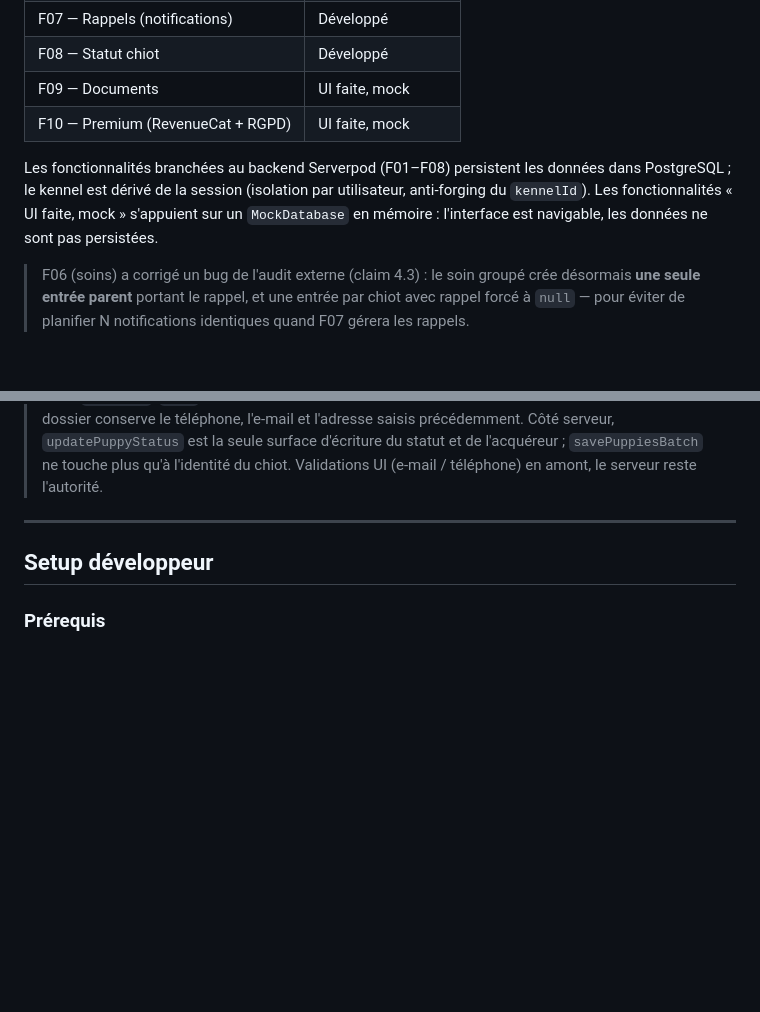
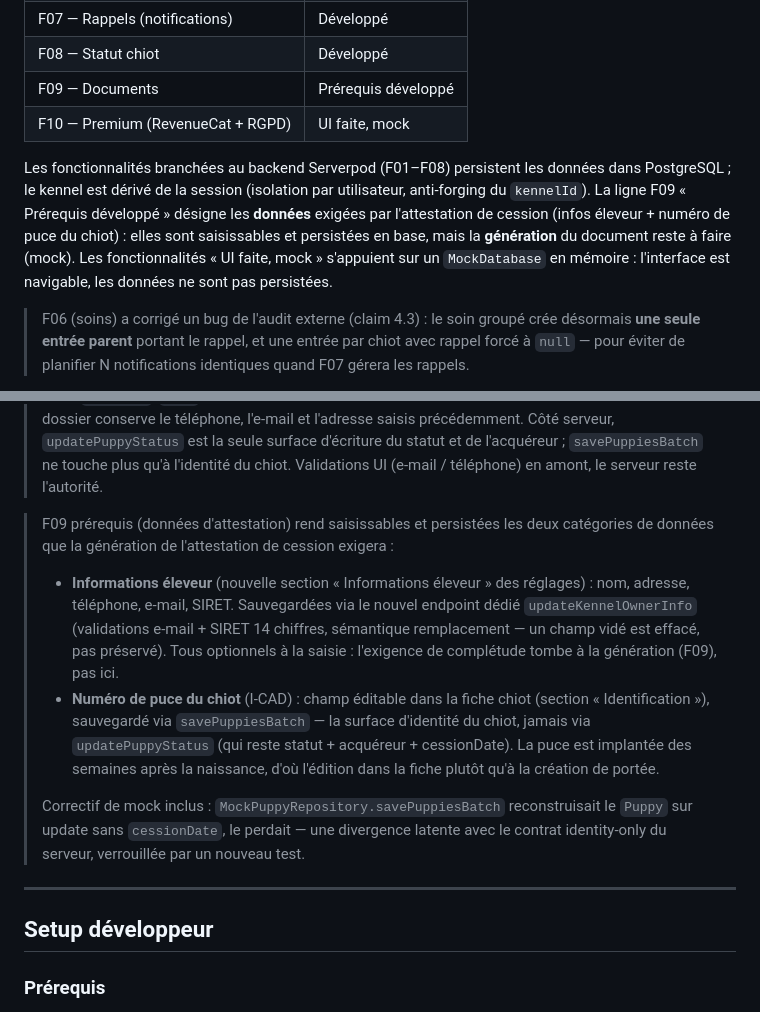
Before and after one commit to cyril-belin/portea_flutter, a Markdown page: README.md, 2 parts joined by grey strips. Rendered like a GitHub page; blank space fills up the shorter version.

Commit message:
docs(readme): F09 prérequis — infos éleveur + chipNumber saisissables
Met à jour la table d'avancement (F09 → 'Prérequis développé') et précise
la portée : les données exigées par l'attestation de cession sont
désormais saisissables et persistées, mais la génération du document
reste à faire (mock). Nouvelle note F09-prerequis :
- section 'Informations éleveur' des réglages (5 champs, endpoint dédié
  updateKennelOwnerInfo, validators e-mail/SIRET, sémantique remplacement)
- champ chipNumber (I-CAD) éditable dans la fiche chiot, sauvegardé via
  savePuppiesBatch (surface d'identité, pas updatePuppyStatus)
- correctif de mock inclus (cessionDate perdu sur update batch, verrouillé
  par test).

```diff
--- a/README.md
+++ b/README.md
@@ -53,14 +53,17 @@ UI puis branchement au backend Serverpod.
 | F06 — Soins                         | Backend Serverpod   |
 | F07 — Rappels (notifications)       | Développé           |
 | F08 — Statut chiot                  | Développé           |
-| F09 — Documents                     | UI faite, mock      |
+| F09 — Documents                     | Prérequis développé |
 | F10 — Premium (RevenueCat + RGPD)   | UI faite, mock      |
 
 Les fonctionnalités branchées au backend Serverpod (F01–F08) persistent les
 données dans PostgreSQL ; le kennel est dérivé de la session (isolation par
-utilisateur, anti-forging du `kennelId`). Les fonctionnalités « UI faite, mock »
-s'appuient sur un `MockDatabase` en mémoire : l'interface est navigable, les
-données ne sont pas persistées.
+utilisateur, anti-forging du `kennelId`). La ligne F09 « Prérequis développé »
+désigne les **données** exigées par l'attestation de cession (infos éleveur +
+numéro de puce du chiot) : elles sont saisissables et persistées en base, mais
+la **génération** du document reste à faire (mock). Les fonctionnalités
+« UI faite, mock » s'appuient sur un `MockDatabase` en mémoire : l'interface est
+navigable, les données ne sont pas persistées.
 
 > F06 (soins) a corrigé un bug de l'audit externe (claim 4.3) : le soin groupé
 > crée désormais **une seule entrée parent** portant le rappel, et une entrée
@@ -88,6 +91,25 @@ données ne sont pas persistées.
 > surface d'écriture du statut et de l'acquéreur ; `savePuppiesBatch` ne touche
 > plus qu'à l'identité du chiot. Validations UI (e-mail / téléphone) en amont,
 > le serveur reste l'autorité.
+
+> F09 prérequis (données d'attestation) rend saisissables et persistées les deux
+> catégories de données que la génération de l'attestation de cession exigera :
+> - **Informations éleveur** (nouvelle section « Informations éleveur » des
+>   réglages) : nom, adresse, téléphone, e-mail, SIRET. Sauvegardées via le
+>   nouvel endpoint dédié `updateKennelOwnerInfo` (validations e-mail + SIRET
+>   14 chiffres, sémantique remplacement — un champ vidé est effacé, pas
+>   préservé). Tous optionnels à la saisie : l'exigence de complétude tombe à
+>   la génération (F09), pas ici.
+> - **Numéro de puce du chiot** (I-CAD) : champ éditable dans la fiche chiot
+>   (section « Identification »), sauvegardé via `savePuppiesBatch` — la
+>   surface d'identité du chiot, jamais via `updatePuppyStatus` (qui reste
+>   statut + acquéreur + cessionDate). La puce est implantée des semaines
+>   après la naissance, d'où l'édition dans la fiche plutôt qu'à la création
+>   de portée.
+>
+> Correctif de mock inclus : `MockPuppyRepository.savePuppiesBatch` reconstruisait
+> le `Puppy` sur update sans `cessionDate`, le perdait — une divergence latente
+> avec le contrat identity-only du serveur, verrouillée par un nouveau test.
 
 ---
 
```
